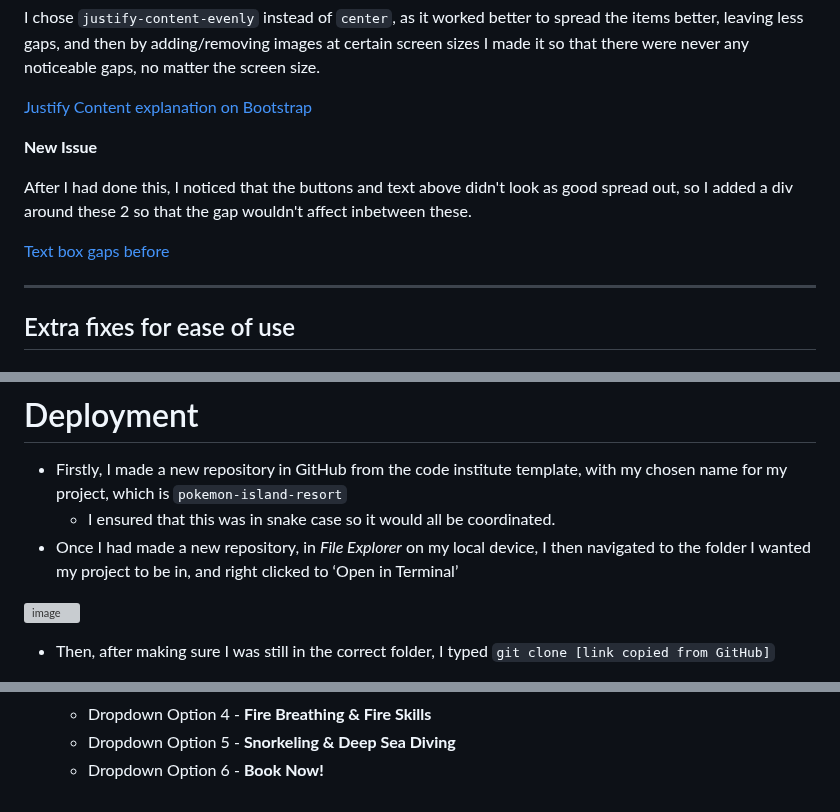
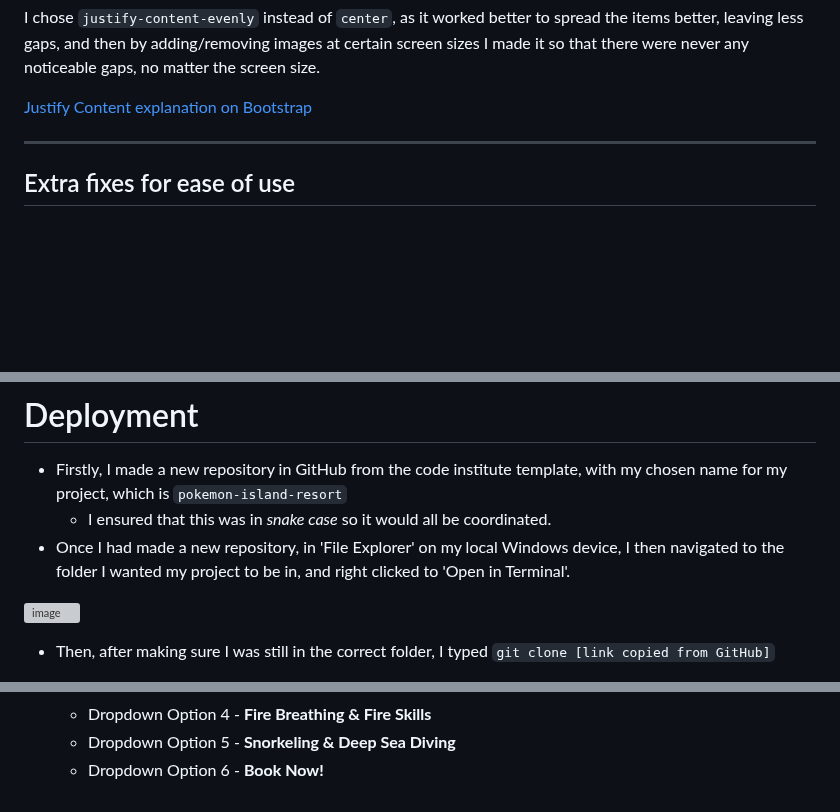
Before and after one commit to Anerkiki/pokemon-island-resort, a Markdown page: README.md, 3 parts joined by grey strips. Rendered like a GitHub page; folded sections open; blank space fills up the shorter version; grey boxes are pictures that could not be loaded.

Commit message:
Work on readme

```diff
--- a/README.md
+++ b/README.md
@@ -932,13 +935,7 @@ I chose `justify-content-evenly` instead of `center`, as it worked better to spr
 
 [Justify Content explanation on Bootstrap](assets/images/readme/issues/textbox-and-images-gaps/justify-content.png)
 
-**New Issue**
-
-After I had done this, I noticed that the buttons and text above didn't look as good spread out, so I added a div around these 2 so that the gap wouldn't affect inbetween these.
-
-[Text box gaps before](assets/images/readme/issues/textbox-and-images-gaps/added-jc-evenly-before-divs.png)
-
-<!-- add after image and put in table -->
+</details>
 
 ---
 
@@ -1001,8 +998,8 @@ After I had done this, I noticed that the buttons and text above didn't look as
 # Deployment
 <!-- Maybe make numbered list -->
 - Firstly, I made a new repository in GitHub from the code institute template, with my chosen name for my project, which is `pokemon-island-resort`
-    - I ensured that this was in snake case so it would all be coordinated.
-- Once I had made a new repository, in *File Explorer* on my local device, I then navigated to the folder I wanted my project to be in, and right clicked to ‘Open in Terminal’
+    - I ensured that this was in *snake case* so it would all be coordinated.
+- Once I had made a new repository, in 'File Explorer' on my local Windows device, I then navigated to the folder I wanted my project to be in, and right clicked to 'Open in Terminal'.
 
 ![image](assets/images/readme/deployment/creating.png)
 
@@ -1159,7 +1149,9 @@ These images are used here for educational and illustrative purposes only. Full
     - Dropdown Option 5 - **Snorkeling & Deep Sea Diving**
     - Dropdown Option 6 - **Book Now!**
 
-<!-- ### Home Page
+<!--
+
+### Home Page
 
 ### Suites Page
 
@@ -1167,4 +1159,27 @@ These images are used here for educational and illustrative purposes only. Full
 
 ### Success Page
 
-### 404 Page -->
+### 404 Page
+
+-->
+
+
+<!--
+
+| First Header  | Second Header |
+| :---: | :---: |
+| Content Cell  | Content Cell  |
+| Content Cell  | Content Cell  |
+
+-->
+
+<!--
+
+<details>
+<summary>*click to view image*</summary>
+
+Content
+
+</details>
+
+-->
```
Also changed, not shown: other parts of README.md (+5 -9 lines).
